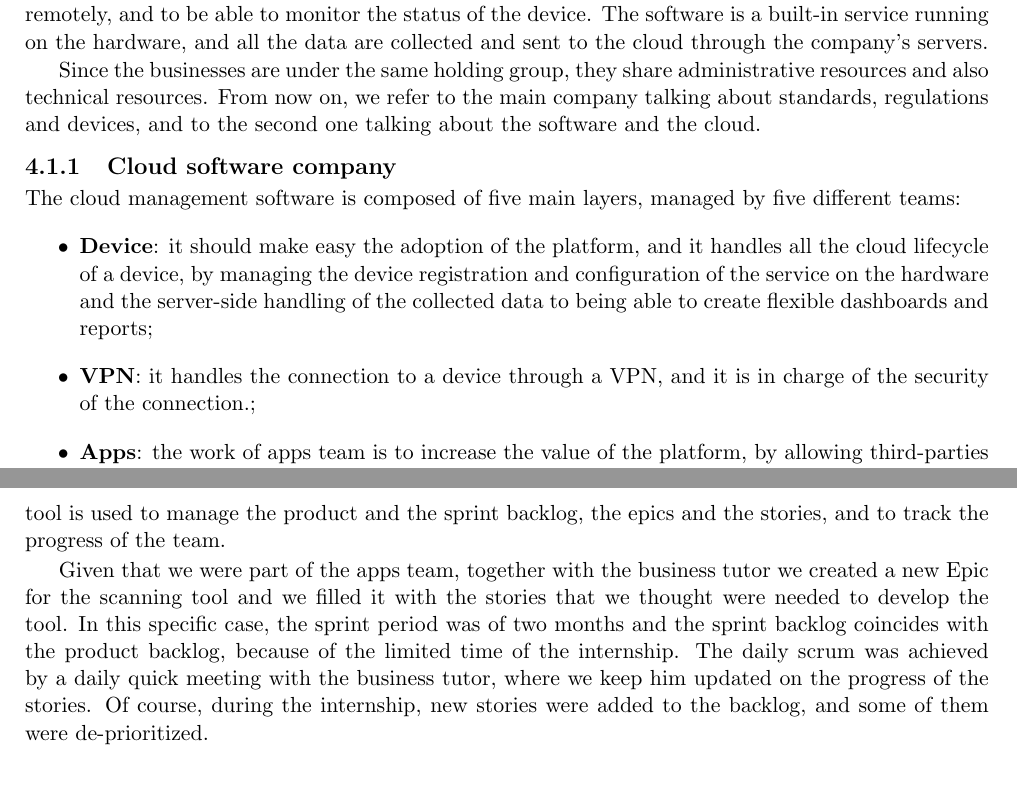
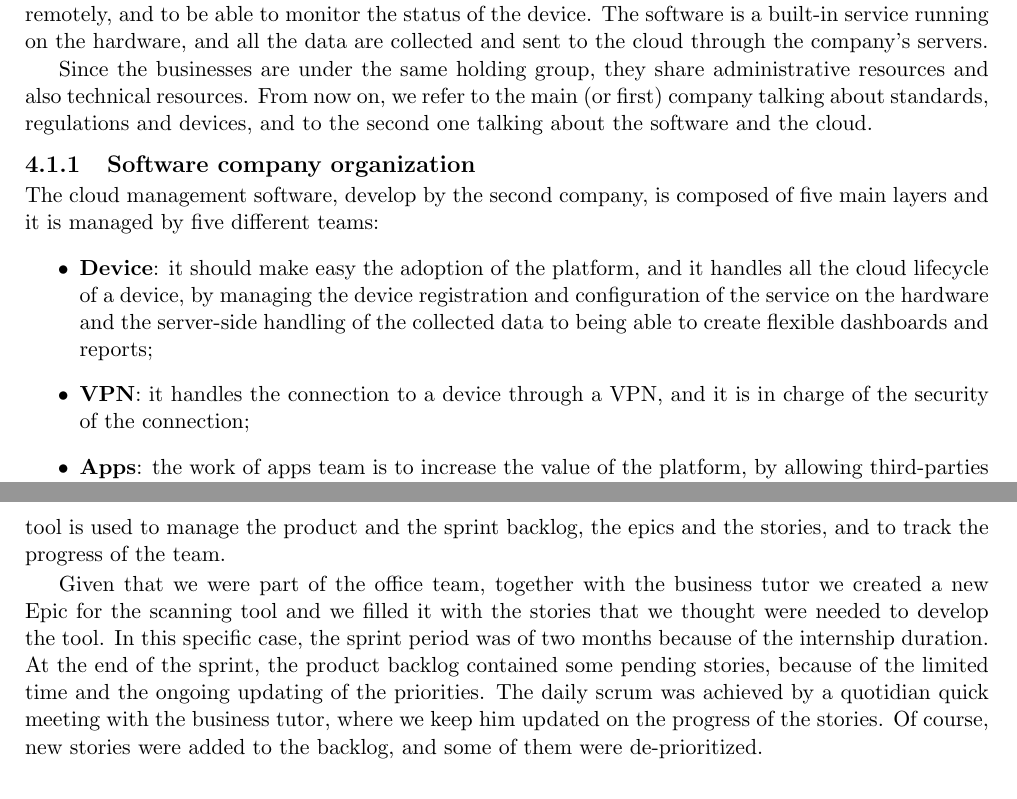
Before and after one commit to fcucino/unitn-master-thesis, a LaTeX thesis (fc_compscience_2023-24.tex, which reads chapter4.tex): two parts of pages 14 and 18 of 22, joined at a grey line, cut so that both start at the same text. Compiled offline with pdfLaTeX.

Commit message:
chap4 fixes and todos

```diff
--- a/chapter4.tex
+++ b/chapter4.tex
@@ -18,14 +18,14 @@ The company where we did our internship is located in the province of Verona in
 
 The latter is the business where we are legally enrolled in for the internship; it is in charge of the development of a management software that allows these devices to become domotic, that is industrial automation, in order to send and receive data from the cloud, to be able to interact with the device remotely, and to be able to monitor the status of the device. The software is a built-in service running on the hardware, and all the data are collected and sent to the cloud through the company's servers.
 
-Since the businesses are under the same holding group, they share administrative resources and also technical resources. From now on, we refer to the main company talking about standards, regulations and devices, and to the second one talking about the software and the cloud.
+Since the businesses are under the same holding group, they share administrative resources and also technical resources. From now on, we refer to the main (or first) company talking about standards, regulations and devices, and to the second one talking about the software and the cloud.
 
-\subsection{Cloud software company}
+\subsection{Software company organization}
 
-The cloud management software is composed of five main layers, managed by five different teams:
+The cloud management software, develop by the second company, is composed of five main layers and it is managed by five different teams:
 \begin{itemize}
   \item \textbf{Device}: it should make easy the adoption of the platform, and it handles all the cloud lifecycle of a device, by managing the device registration and configuration of the service on the hardware and the server-side handling of the collected data to being able to create flexible dashboards and reports;
-  \item \textbf{VPN}: it handles the connection to a device through a VPN, and it is in charge of the security of the connection.;
+  \item \textbf{VPN}: it handles the connection to a device through a VPN, and it is in charge of the security of the connection;
   \item \textbf{Apps}: the work of apps team is to increase the value of the platform, by allowing third-parties to integrate their services with the platform, and by creating apps that can be installed on the devices. Customers can craft their own apps by using the provided \textit{Software Development Kit} (SDK), that is a set of tools and documentation;
   \item \textbf{Core}: it is the core of the platform, and it in responsible for the provided backend REST APIs mainly used for the frontend web site. It also handles the management of the user via a custom \textit{IDentity Provider} (IDP);
   \item \textbf{Platform}: last but not least, the platform team orchestrate all the infrastructure needed to run the services, and it is in charge of the deployment of the services on the cloud. It is also responsible for the monitoring of the services, and for the security of the development lifecycle and deploy process.
@@ -122,7 +132,9 @@ As visible in~\cref{fig:scrum-sprint-cycle}, Scrum is split in four principal ph
 
 The company takes advantage of the Scrum framework to manage the development of the cloud software, via the \textit{Jira} suite\footnote{\url{https://www.atlassian.com/software/jira}}, a proprietary project management tool developed by Atlassian. The tool is used to manage the product and the sprint backlog, the epics and the stories, and to track the progress of the team.
 
-Given that we were part of the apps team, together with the business tutor we created a new Epic for the scanning tool and we filled it with the stories that we thought were needed to develop the tool. In this specific case, the sprint period was of two months and the sprint backlog coincides with the product backlog, because of the limited time of the internship. The daily scrum was achieved by a daily quick meeting with the business tutor, where we keep him updated on the progress of the stories. Of course, during the internship, new stories were added to the backlog, and some of them were de-prioritized.
+% TODO: Descrivere board di Jira, colonne, priorità
+
+Given that we were part of the office team, together with the business tutor we created a new Epic for the scanning tool and we filled it with the stories that we thought were needed to develop the tool. In this specific case, the sprint period was of two months because of the internship duration. At the end of the sprint, the product backlog contained some pending stories, because of the limited time and the ongoing updating of the priorities. The daily scrum was achieved by a quotidian quick meeting with the business tutor, where we keep him updated on the progress of the stories. Of course, new stories were added to the backlog, and some of them were de-prioritized.
 
 \section{\textit{Go} programming language}
 
```
Also changed, not shown: chapter4.tex (32 more changed lines).
